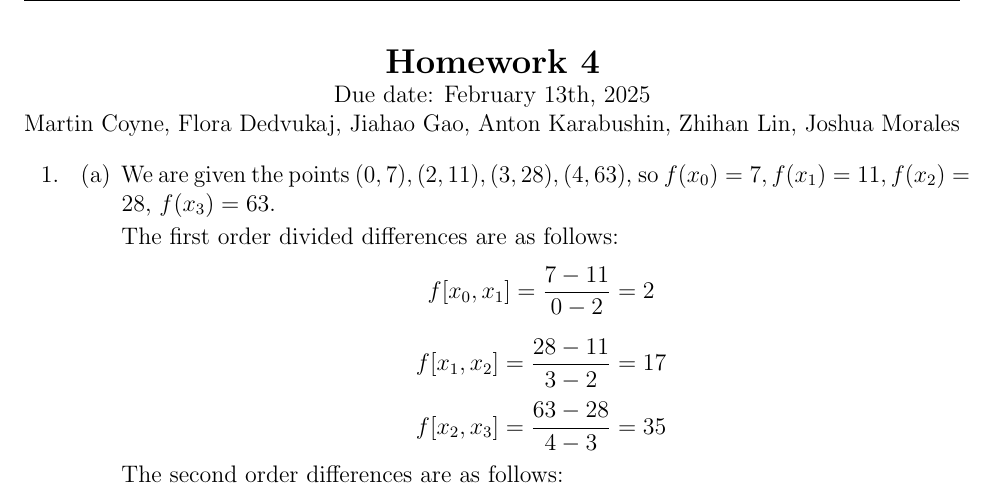
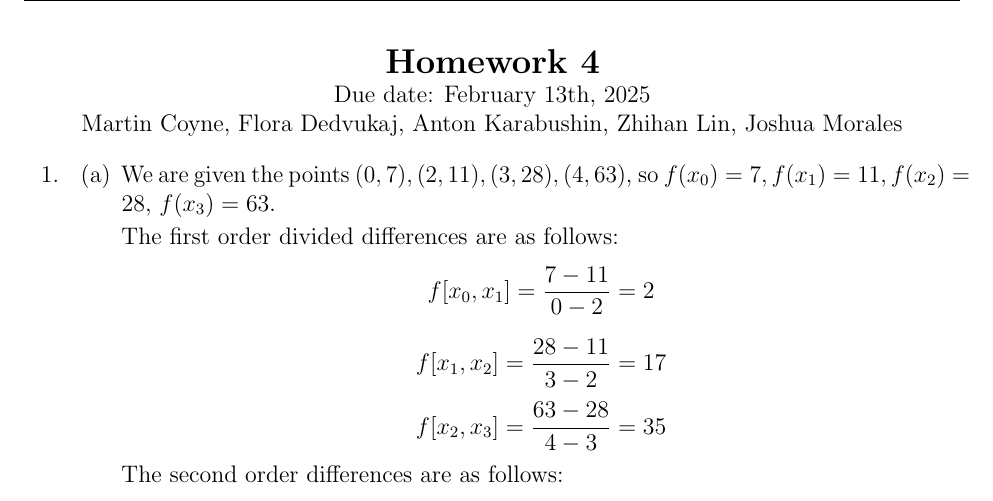
Before and after one commit to florad17/HW2, a LaTeX problem sheet (HW4/HW4.tex): part of page 1 of 8, cut so that both start at the same text. Compiled offline with pdfLaTeX.

Commit message:
Removed a name

```diff
--- a/HW4/HW4.tex
+++ b/HW4/HW4.tex
@@ -12,7 +12,7 @@
 \begin{center}
 \textbf{\Large Homework 4} \\
 \text{Due date}: February 13th, 2025\\
-Martin Coyne, Flora Dedvukaj, Jiahao Gao, Anton Karabushin, Zhihan Lin, Joshua Morales
+Martin Coyne, Flora Dedvukaj, Anton Karabushin, Zhihan Lin, Joshua Morales
 \end{center}
 \begin{enumerate}[leftmargin=2em]
     %Question 1
```
Also changed, not shown: HW4/HW4.pdf, 2 other files.
